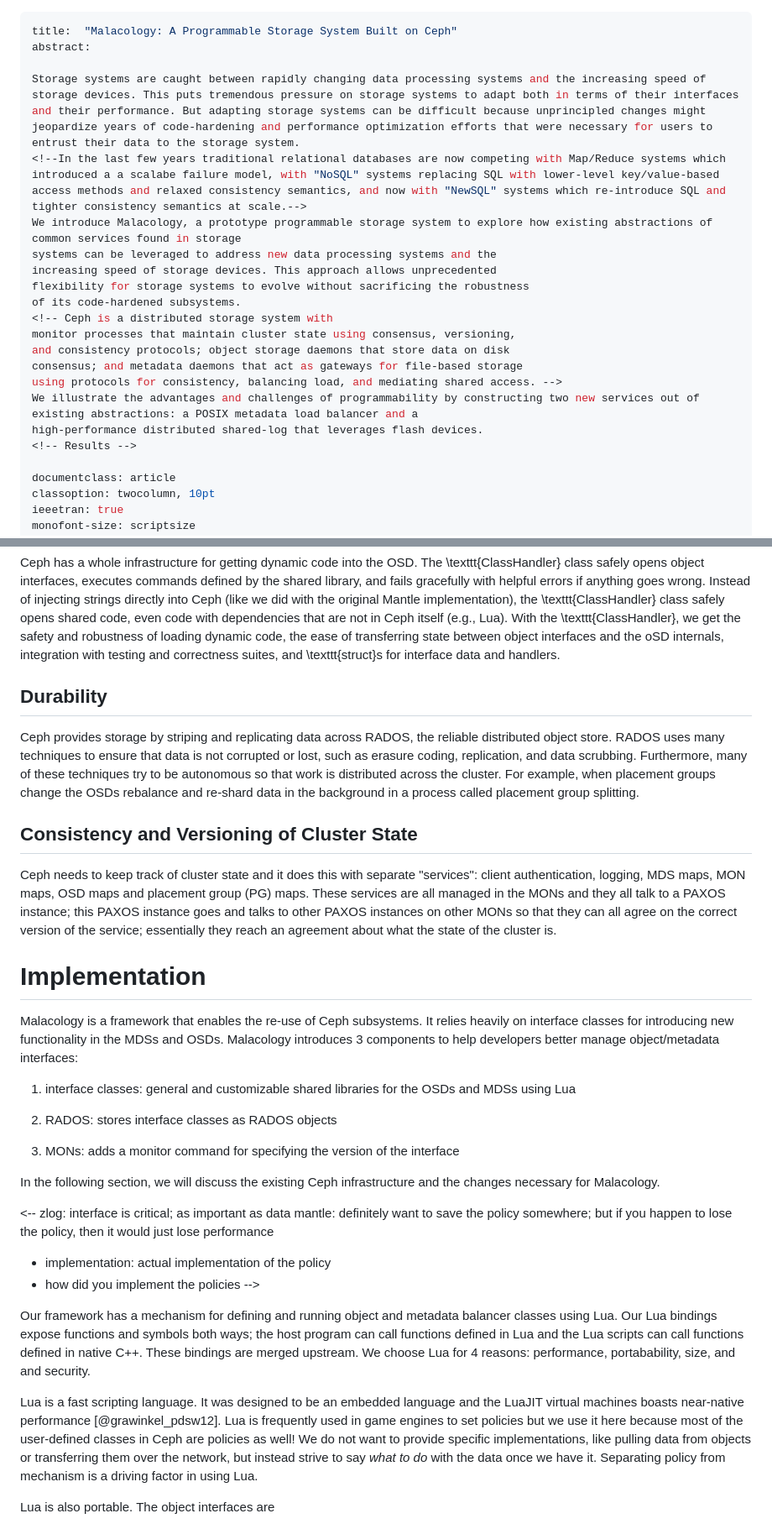
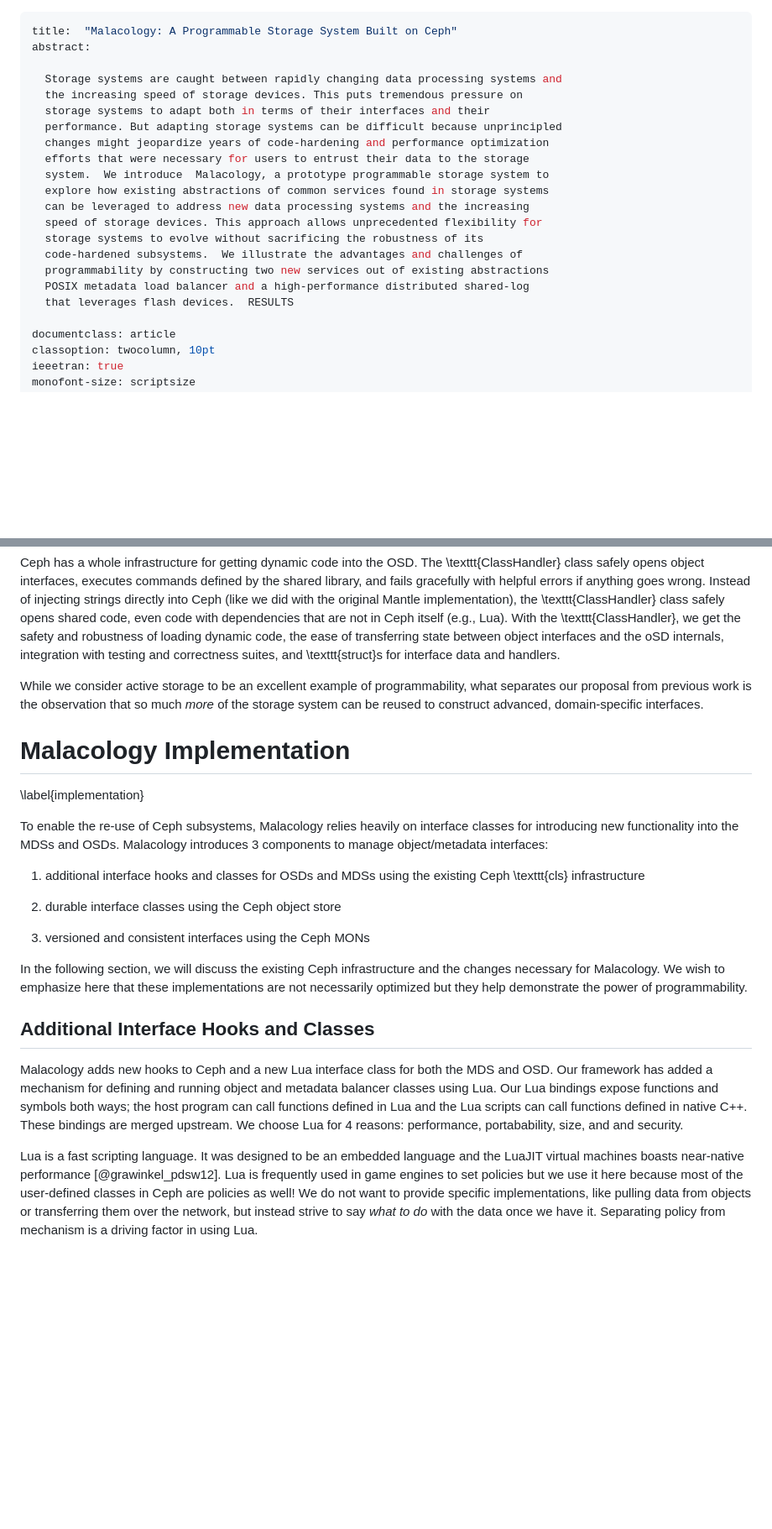
Before and after one commit to michaelsevilla/malacology-popper, a Markdown page: paper/paper.md, 2 parts joined by grey strips. Shown at 84% size. Rendered like a GitHub page; blank space fills up the shorter version.

Commit message:
paper: re-org according to 5/6 meeting and add Noah's first results
Signed-off-by: Michael Sevilla <mikesevilla3@gmail.com>

```diff
--- a/paper/paper.md
+++ b/paper/paper.md
@@ -2,21 +2,21 @@
 title:  "Malacology: A Programmable Storage System Built on Ceph"
 abstract:
 
-Storage systems are caught between rapidly changing data processing systems and the increasing speed of storage devices. This puts tremendous pressure on storage systems to adapt both in terms of their interfaces and their performance. But adapting storage systems can be difficult because unprincipled changes might jeopardize years of code-hardening and performance optimization efforts that were necessary for users to entrust their data to the storage system.
-<!--In the last few years traditional relational databases are now competing with Map/Reduce systems which introduced a a scalabe failure model, with "NoSQL" systems replacing SQL with lower-level key/value-based access methods and relaxed consistency semantics, and now with "NewSQL" systems which re-introduce SQL and tighter consistency semantics at scale.-->
-We introduce Malacology, a prototype programmable storage system to explore how existing abstractions of common services found in storage
-systems can be leveraged to address new data processing systems and the
-increasing speed of storage devices. This approach allows unprecedented
-flexibility for storage systems to evolve without sacrificing the robustness
-of its code-hardened subsystems.
-<!-- Ceph is a distributed storage system with
-monitor processes that maintain cluster state using consensus, versioning,
-and consistency protocols; object storage daemons that store data on disk
-consensus; and metadata daemons that act as gateways for file-based storage
-using protocols for consistency, balancing load, and mediating shared access. -->
-We illustrate the advantages and challenges of programmability by constructing two new services out of existing abstractions: a POSIX metadata load balancer and a
-high-performance distributed shared-log that leverages flash devices.
-<!-- Results -->
+  Storage systems are caught between rapidly changing data processing systems and
+  the increasing speed of storage devices. This puts tremendous pressure on
+  storage systems to adapt both in terms of their interfaces and their
+  performance. But adapting storage systems can be difficult because unprincipled
+  changes might jeopardize years of code-hardening and performance optimization
+  efforts that were necessary for users to entrust their data to the storage
+  system.  We introduce  Malacology, a prototype programmable storage system to
+  explore how existing abstractions of common services found in storage systems
+  can be leveraged to address new data processing systems and the increasing
+  speed of storage devices. This approach allows unprecedented flexibility for
+  storage systems to evolve without sacrificing the robustness of its
+  code-hardened subsystems.  We illustrate the advantages and challenges of
+  programmability by constructing two new services out of existing abstractions
+  POSIX metadata load balancer and a high-performance distributed shared-log
+  that leverages flash devices.  RESULTS
 
 documentclass: article
 classoption: twocolumn, 10pt
@@ -373,46 +408,31 @@ robustness of loading dynamic code, the ease of transferring state between
 object interfaces and the oSD internals, integration with testing and
 correctness suites, and \texttt{struct}s for interface data and handlers.
 
-## Durability
+While we consider active storage to be an excellent example of programmability,
+what separates our proposal from previous work is the observation that so much
+_more_ of the storage system can be reused to construct advanced,
+domain-specific interfaces.
 
-Ceph provides storage by striping and replicating data across RADOS, the
-reliable distributed object store. RADOS uses many techniques to ensure that
-data is not corrupted or lost, such as erasure coding, replication, and data
-scrubbing. Furthermore, many of these techniques try to be autonomous so that
-work is distributed across the cluster. For example, when placement groups
-change the OSDs rebalance and re-shard data in the background in a process
-called placement group splitting.
+# Malacology Implementation
+\label{implementation}
 
-## Consistency and Versioning of Cluster State
+To enable the re-use of Ceph subsystems, Malacology relies heavily on interface
+classes for introducing new functionality into the MDSs and OSDs. Malacology
+introduces 3 components to manage object/metadata interfaces:
 
-Ceph needs to keep track of cluster state and it does this with separate
-"services": client authentication, logging, MDS maps, MON maps, OSD maps and
-placement group (PG) maps.  These services are all managed in the MONs and they
-all talk to a PAXOS instance; this PAXOS instance goes and talks to other PAXOS
-instances on other MONs so that they can all agree on the correct version of
-the service; essentially they reach an agreement about what the state of the
-cluster is.
+1. additional interface hooks and classes for OSDs and MDSs using the existing
+Ceph \texttt{cls} infrastructure
 
-<!-- % https://ceph.com/dev-notes/cephs-new-monitor-changes/ -->
+2. durable interface classes using the Ceph object store
 
-# Implementation
-
-Malacology is a framework that enables the re-use of Ceph subsystems. It
-relies heavily on interface classes for introducing new functionality in the
-MDSs and OSDs. Malacology introduces 3 components to help developers better
-manage object/metadata interfaces:
-
-1. interface classes: general and customizable shared libraries for the OSDs
-and MDSs using Lua
-
-2. RADOS: stores interface classes as RADOS objects
-
-3. MONs: adds a monitor command for specifying the version of the interface
+3. versioned and consistent interfaces using the Ceph MONs
 
 In the following section, we will discuss the existing Ceph infrastructure and
-the changes necessary for Malacology.
+the changes necessary for Malacology. We wish to emphasize here that these
+implementations are not necessarily optimized but they help demonstrate the
+power of programmability.
 
-<--
+<!--
 zlog: interface is critical; as important as data
 mantle: definitely want to save the policy somewhere; but if you happen to lose
 the policy, then it would just lose performance
@@ -423,14 +443,17 @@ the policy, then it would just lose performance
 <!-- Background: making Lua class loading similar to C/C++ shared lib loading
 -->
 
+## Additional Interface Hooks and Classes
+
 <!-- Background: Lua object interfaces -->
 
-Our framework has a mechanism for defining and running object and metadata
-balancer classes using Lua. Our Lua bindings expose functions and symbols both
-ways; the host program can call functions defined in Lua and the Lua scripts
-can call functions defined in native C++. These bindings are merged upstream.
-We choose Lua for 4 reasons: performance, portabability, size, and and
-security.
+Malacology adds new hooks to Ceph and a new Lua interface class for both the
+MDS and OSD. Our framework has added a mechanism for defining and running object
+and metadata balancer classes using Lua. Our Lua bindings expose functions and
+symbols both ways; the host program can call functions defined in Lua and the
+Lua scripts can call functions defined in native C++. These bindings are merged
+upstream.  We choose Lua for 4 reasons: performance, portabability, size, and
+and security.
 
 <!-- Lua is fast and embeddable -->
 
@@ -443,10 +466,6 @@ implementations, like pulling data from objects or transferring them over the
 network, but instead strive to say _what to do_ with the data once we have
 it. Separating policy from mechanism is a driving factor in using Lua.
 
-<!-- Lua is portable (script shipping) -->
-
-Lua is also portable. The object interfaces are
-
 <!-- Lua is small -->
 
 ![Clients add functionality by injecting Lua scripts with a new monitor (M)
```
Also changed, not shown: other parts of paper/paper.md (+250 -175 lines), paper/figures/caps-delay-latency.png (added), paper/figures/caps-delay-thruput.png (added), 3 other files.
